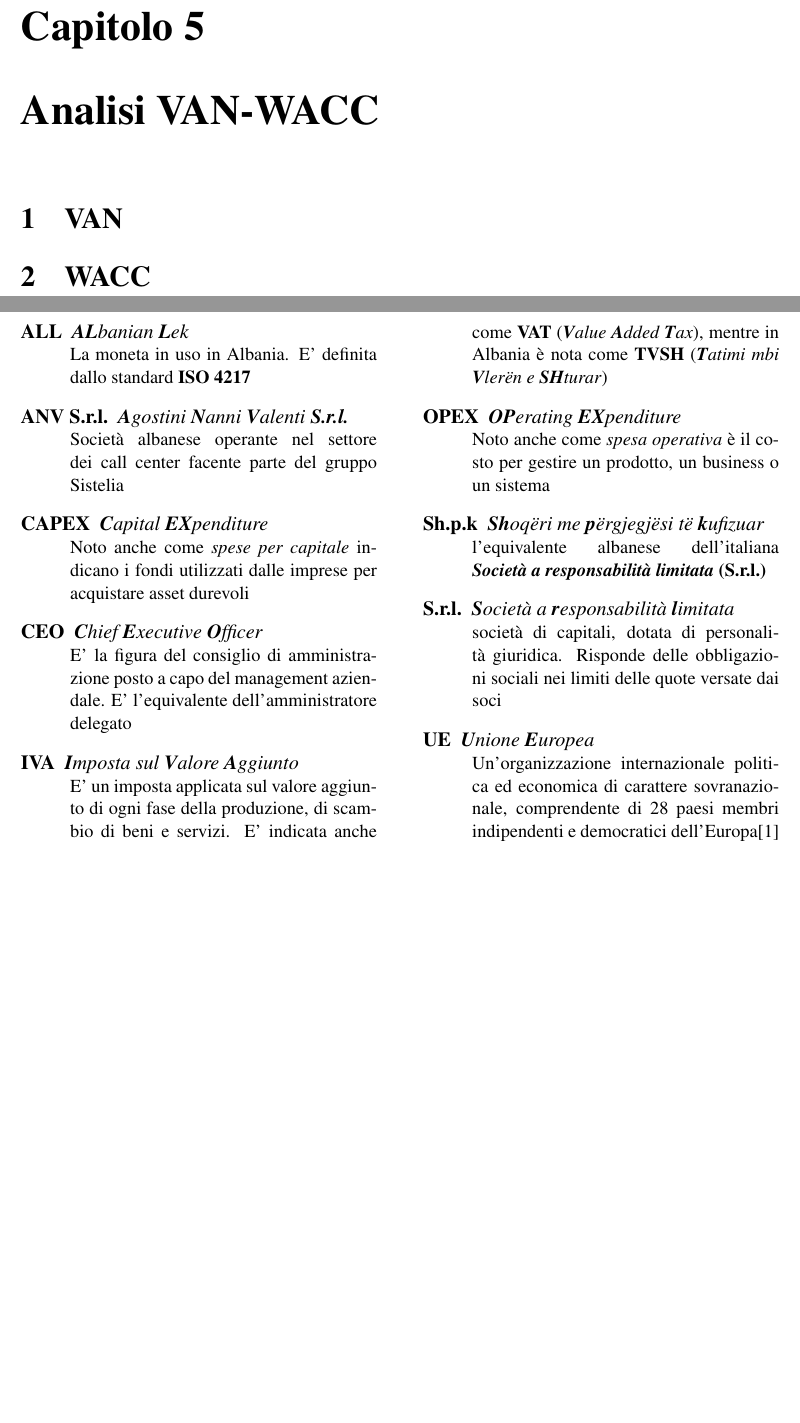
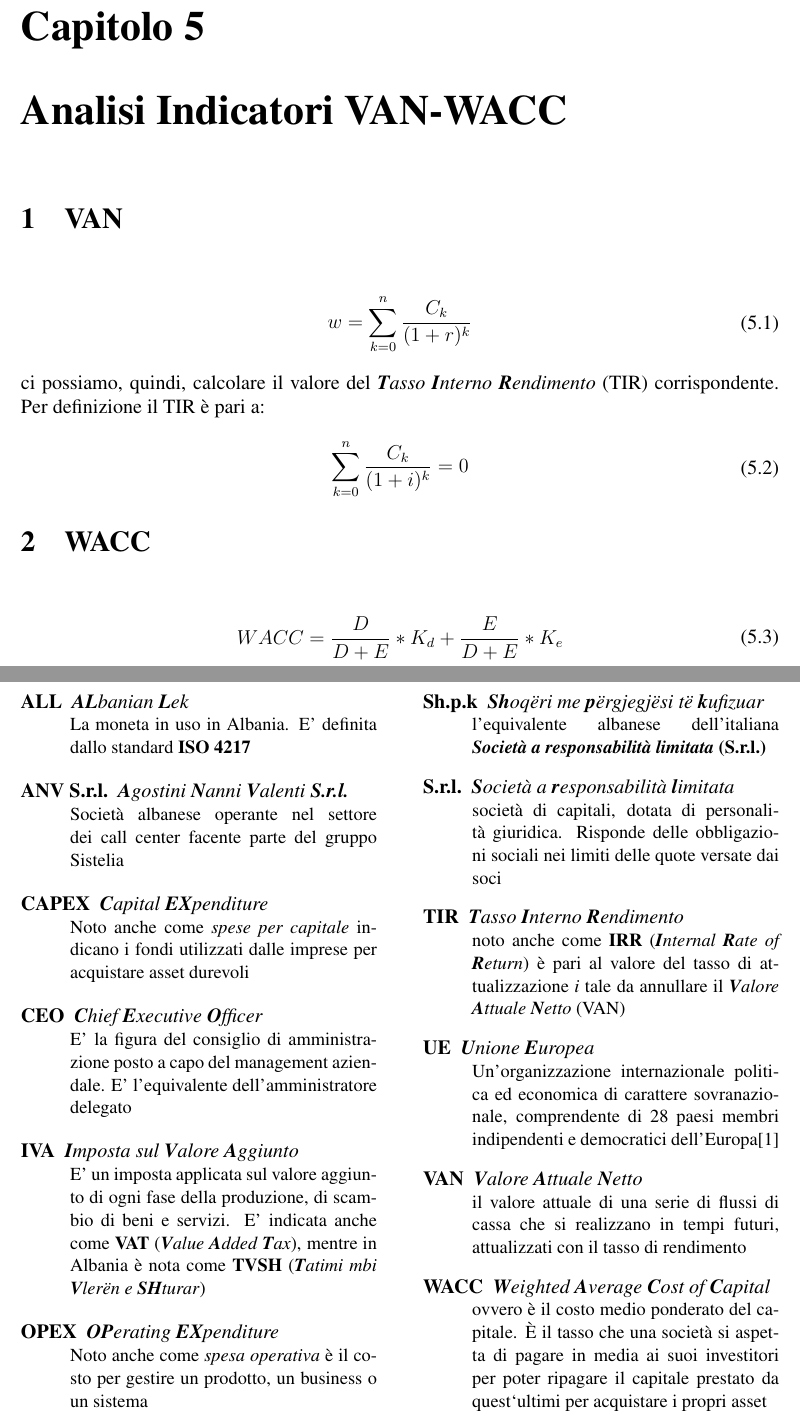
Before and after one commit to alexiey91/ATEP, a LaTeX document (Relazione/Relazione_Progetto.tex, which reads Relazione/acronimi.tex, Relazione/analisi_VAN_WACC.tex): two parts of pages 14 and 23 of 24, joined at a grey line, cut so that both start at the same text, the shorter picture padded with empty space. Compiled offline with pdfLaTeX.

Commit message:
Inserite formule VAN, TIR e WACC ed acronimi

```diff
--- a/Relazione/acronimi.tex
+++ b/Relazione/acronimi.tex
@@ -25,9 +25,17 @@
 \acro{S.r.l.}{\textit{\textbf{S}ocietà a \textbf{r}esponsabilità \textbf{l}imitata}}
 		   {\newline \small società di capitali, dotata di personalità giuridica. Risponde delle obbligazioni sociali nei limiti delle quote versate dai soci\par}
 
+\acro{TIR}{\textit{\textbf{T}asso \textbf{I}nterno \textbf{R}endimento}}
+		   {\newline \small noto anche come \textbf{IRR} (\textit{\textbf{I}nternal \textbf{R}ate of \textbf{R}eturn}) è pari al valore del tasso di attualizzazione \textit{i} tale da annullare il \ac{VAN} \par}
 
 \acro{UE}{\textit{\textbf{U}nione \textbf{E}uropea}}
 		   {\newline \small Un'organizzazione internazionale politica ed economica di carattere sovranazionale, comprendente di 28 paesi membri indipendenti e democratici dell'Europa\cite{paesiUE} \par}
 
+\acro{VAN}{\textit{\textbf{V}alore \textbf{A}ttuale \textbf{N}etto}}
+		   {\newline \small il valore attuale di una serie di flussi di cassa che si realizzano in tempi futuri, attualizzati con il tasso di rendimento \par}
+
+\acro{WACC}{\textit{\textbf{W}eighted \textbf{A}verage \textbf{C}ost of \textbf{C}apital}}
+		   {\newline \small ovvero è il costo medio ponderato del capitale. \`E il tasso che una società si aspetta di pagare in media ai suoi investitori per poter ripagare il capitale prestato da quest`ultimi per acquistare i propri asset \par}
+
 \end{multicols}
 \end{acronym}
--- a/Relazione/analisi_VAN_WACC.tex
+++ b/Relazione/analisi_VAN_WACC.tex
@@ -1,3 +1,22 @@
-\chapter[Analisi VAN-WACC]{Analisi VAN-WACC}
+\chapter[Analisi Indicatori VAN-WACC]{Analisi Indicatori VAN-WACC}
 \section[VAN]{VAN}
+	\begin{equation}
+	\label{eq:van}
+	\begin{split}
+ 		w = \sum_{k=0}^n \frac{C_k}{(1+r)^k}
+	\end{split}
+	\end{equation}
+	ci possiamo, quindi, calcolare il valore del \ac{TIR} corrispondente. Per definizione il \ac{TIR} è pari a:
+	\begin{equation}
+	\label{eq:tir}
+	\begin{split}
+ 		\sum_{k=0}^n \frac{C_k}{(1+i)^k} = 0
+	\end{split}
+	\end{equation}
 \section[WACC]{WACC}
+	\begin{equation}
+	\label{eq:wacc}
+	\begin{split}
+		WACC = \frac{D}{D+E} * K_d + \frac{E}{D+E} * K_e
+	\end{split}
+	\end{equation}
```
Also changed, not shown: Relazione/Relazione_Progetto.pdf, 5 other files.
